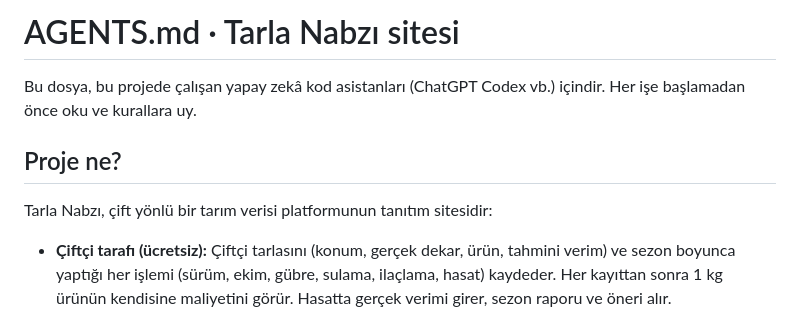
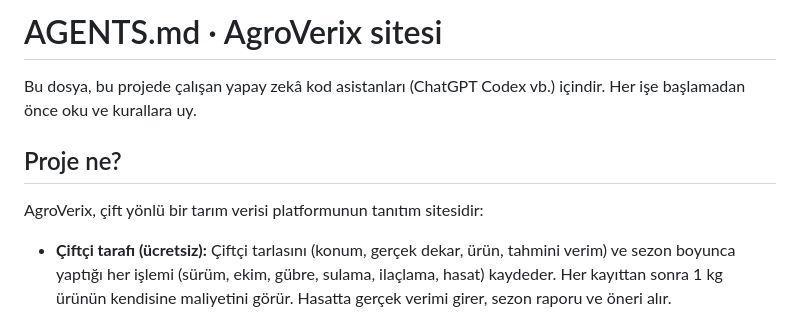
Before and after one commit to muratozturkmenq-afk/tarla-nabzi, a Markdown page: AGENTS.md, the part around the change. Rendered like a GitHub page.

Commit message:
Marka adı AgroVerix olarak güncellendi

```diff
--- a/AGENTS.md
+++ b/AGENTS.md
@@ -1,10 +1,10 @@
-# AGENTS.md · Tarla Nabzı sitesi
+# AGENTS.md · AgroVerix sitesi
 
 Bu dosya, bu projede çalışan yapay zekâ kod asistanları (ChatGPT Codex vb.) içindir. Her işe başlamadan önce oku ve kurallara uy.
 
 ## Proje ne?
 
-Tarla Nabzı, çift yönlü bir tarım verisi platformunun tanıtım sitesidir:
+AgroVerix, çift yönlü bir tarım verisi platformunun tanıtım sitesidir:
 
 - **Çiftçi tarafı (ücretsiz):** Çiftçi tarlasını (konum, gerçek dekar, ürün, tahmini verim) ve sezon boyunca yaptığı her işlemi (sürüm, ekim, gübre, sulama, ilaçlama, hasat) kaydeder. Her kayıttan sonra 1 kg ürünün kendisine maliyetini görür. Hasatta gerçek verimi girer, sezon raporu ve öneri alır.
 - **Firma tarafı (ücretli):** Aynı kayıtlar, çiftçinin açık rızasıyla ve anonim, toplu hâlde, ilaç, tohum ve gübre firmalarına bölgesel içgörü, rapor, hedefli kampanya ve danışmanlık olarak sunulur. Klasik anket şirketlerine (ilçe başına yaklaşık 20 kişiyle konuşan, ~8.000 euroluk anketler) alternatiftir.
```
